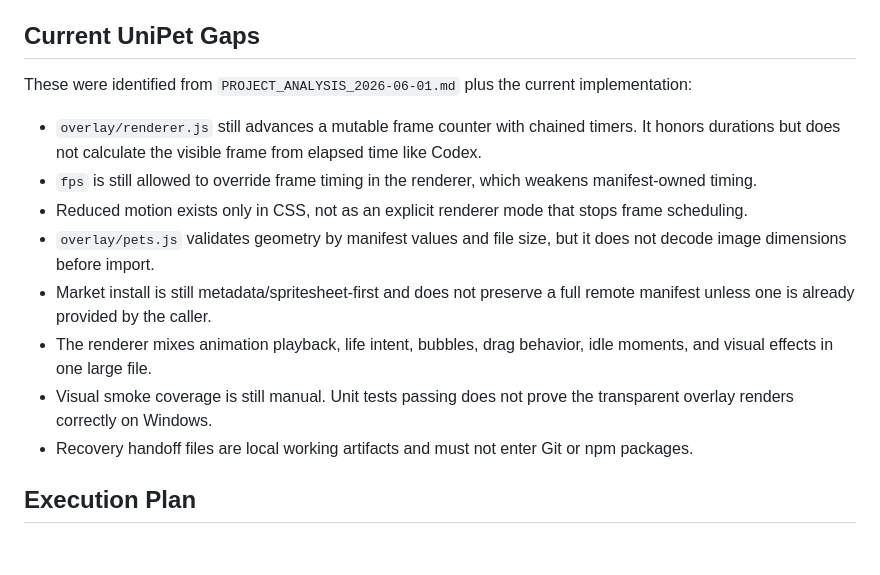
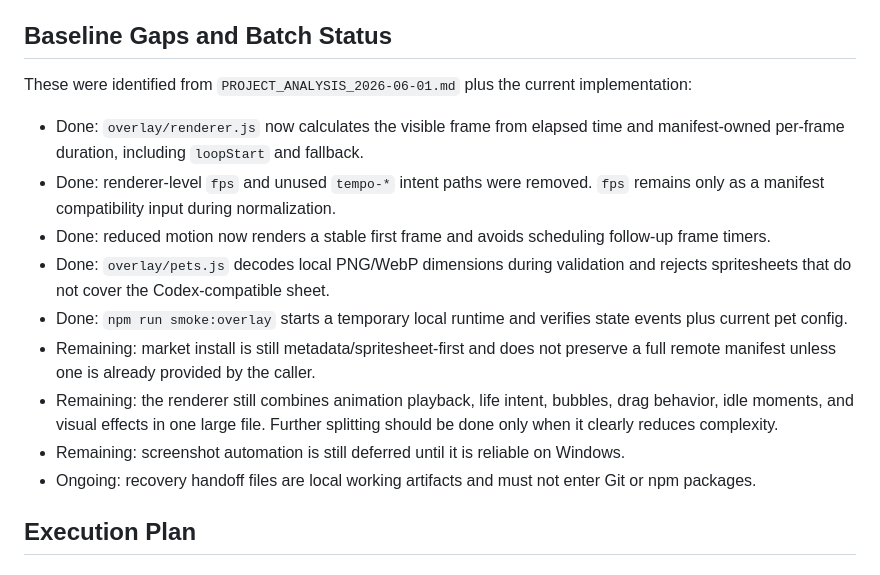
Before and after one commit to ydyangdan/UniPet, a Markdown page: docs/CODEX_PET_RENDERING_PLAN.md, the part around the change. Drawn GitHub-style.

Commit message:
docs: mark rendering alignment progress

```diff
--- a/docs/CODEX_PET_RENDERING_PLAN.md
+++ b/docs/CODEX_PET_RENDERING_PLAN.md
@@ -41,28 +41,30 @@ Confirmed Codex model:
 - Rendering has a state object that remembers what was drawn so stale images can be cleared.
 - Built-in assets are validated and cached before the model layer loads them.
 
-## Current UniPet Gaps
+## Baseline Gaps and Batch Status
 
 These were identified from `PROJECT_ANALYSIS_2026-06-01.md` plus the current
 implementation:
 
-- `overlay/renderer.js` still advances a mutable frame counter with chained
-  timers. It honors durations but does not calculate the visible frame from
-  elapsed time like Codex.
-- `fps` is still allowed to override frame timing in the renderer, which weakens
-  manifest-owned timing.
-- Reduced motion exists only in CSS, not as an explicit renderer mode that stops
-  frame scheduling.
-- `overlay/pets.js` validates geometry by manifest values and file size, but it
-  does not decode image dimensions before import.
-- Market install is still metadata/spritesheet-first and does not preserve a
-  full remote manifest unless one is already provided by the caller.
-- The renderer mixes animation playback, life intent, bubbles, drag behavior,
-  idle moments, and visual effects in one large file.
-- Visual smoke coverage is still manual. Unit tests passing does not prove the
-  transparent overlay renders correctly on Windows.
-- Recovery handoff files are local working artifacts and must not enter Git or
-  npm packages.
+- Done: `overlay/renderer.js` now calculates the visible frame from elapsed time
+  and manifest-owned per-frame duration, including `loopStart` and fallback.
+- Done: renderer-level `fps` and unused `tempo-*` intent paths were removed.
+  `fps` remains only as a manifest compatibility input during normalization.
+- Done: reduced motion now renders a stable first frame and avoids scheduling
+  follow-up frame timers.
+- Done: `overlay/pets.js` decodes local PNG/WebP dimensions during validation and
+  rejects spritesheets that do not cover the Codex-compatible sheet.
+- Done: `npm run smoke:overlay` starts a temporary local runtime and verifies
+  state events plus current pet config.
+- Remaining: market install is still metadata/spritesheet-first and does not
+  preserve a full remote manifest unless one is already provided by the caller.
+- Remaining: the renderer still combines animation playback, life intent,
+  bubbles, drag behavior, idle moments, and visual effects in one large file.
+  Further splitting should be done only when it clearly reduces complexity.
+- Remaining: screenshot automation is still deferred until it is reliable on
+  Windows.
+- Ongoing: recovery handoff files are local working artifacts and must not enter
+  Git or npm packages.
 
 ## Execution Plan
 
```
